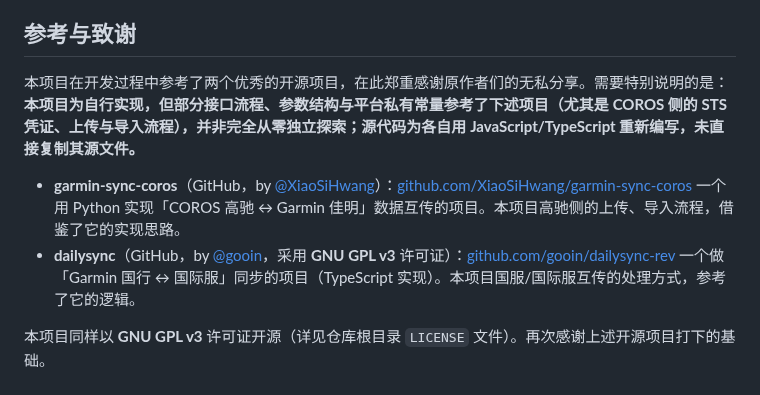
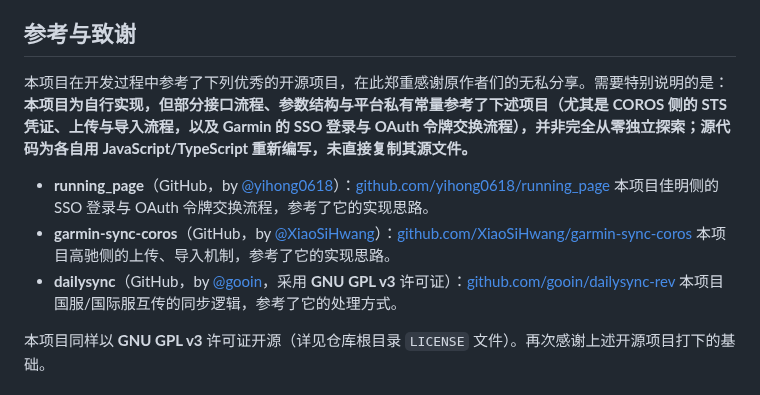
Before and after one commit to wueleven/jiajiechi-app, a Markdown page: README.md, the part around the change. GitHub-like rendering.

Commit message:
docs: 致谢新增running_page项目(佳明SSO登录与OAuth令牌交换流程参考), 精简致谢说明文字

```diff
--- a/README.md
+++ b/README.md
@@ -95,12 +95,14 @@ adb -s <设备ID> install -r app/build/outputs/apk/debug/app-debug.apk
 
 ## 参考与致谢
 
-本项目在开发过程中参考了两个优秀的开源项目，在此郑重感谢原作者们的无私分享。需要特别说明的是：**本项目为自行实现，但部分接口流程、参数结构与平台私有常量参考了下述项目（尤其是 COROS 侧的 STS 凭证、上传与导入流程），并非完全从零独立探索；源代码为各自用 JavaScript/TypeScript 重新编写，未直接复制其源文件。**
+本项目在开发过程中参考了下列优秀的开源项目，在此郑重感谢原作者们的无私分享。需要特别说明的是：**本项目为自行实现，但部分接口流程、参数结构与平台私有常量参考了下述项目（尤其是 COROS 侧的 STS 凭证、上传与导入流程，以及 Garmin 的 SSO 登录与 OAuth 令牌交换流程），并非完全从零独立探索；源代码为各自用 JavaScript/TypeScript 重新编写，未直接复制其源文件。**
 
+- **running_page**（GitHub，by [@yihong0618](https://github.com/yihong0618)）：[github.com/yihong0618/running_page](https://github.com/yihong0618/running_page)
+  本项目佳明侧的 SSO 登录与 OAuth 令牌交换流程，参考了它的实现思路。
 - **garmin-sync-coros**（GitHub，by [@XiaoSiHwang](https://github.com/XiaoSiHwang)）：[github.com/XiaoSiHwang/garmin-sync-coros](https://github.com/XiaoSiHwang/garmin-sync-coros)
-  一个用 Python 实现「COROS 高驰 ↔ Garmin 佳明」数据互传的项目。本项目高驰侧的上传、导入流程，借鉴了它的实现思路。
+  本项目高驰侧的上传、导入机制，参考了它的实现思路。
 - **dailysync**（GitHub，by [@gooin](https://github.com/gooin)，采用 **GNU GPL v3** 许可证）：[github.com/gooin/dailysync-rev](https://github.com/gooin/dailysync-rev)
-  一个做「Garmin 国行 ↔ 国际服」同步的项目（TypeScript 实现）。本项目国服/国际服互传的处理方式，参考了它的逻辑。
+  本项目国服/国际服互传的同步逻辑，参考了它的处理方式。
 
 本项目同样以 **GNU GPL v3** 许可证开源（详见仓库根目录 `LICENSE` 文件）。再次感谢上述开源项目打下的基础。
 
```
